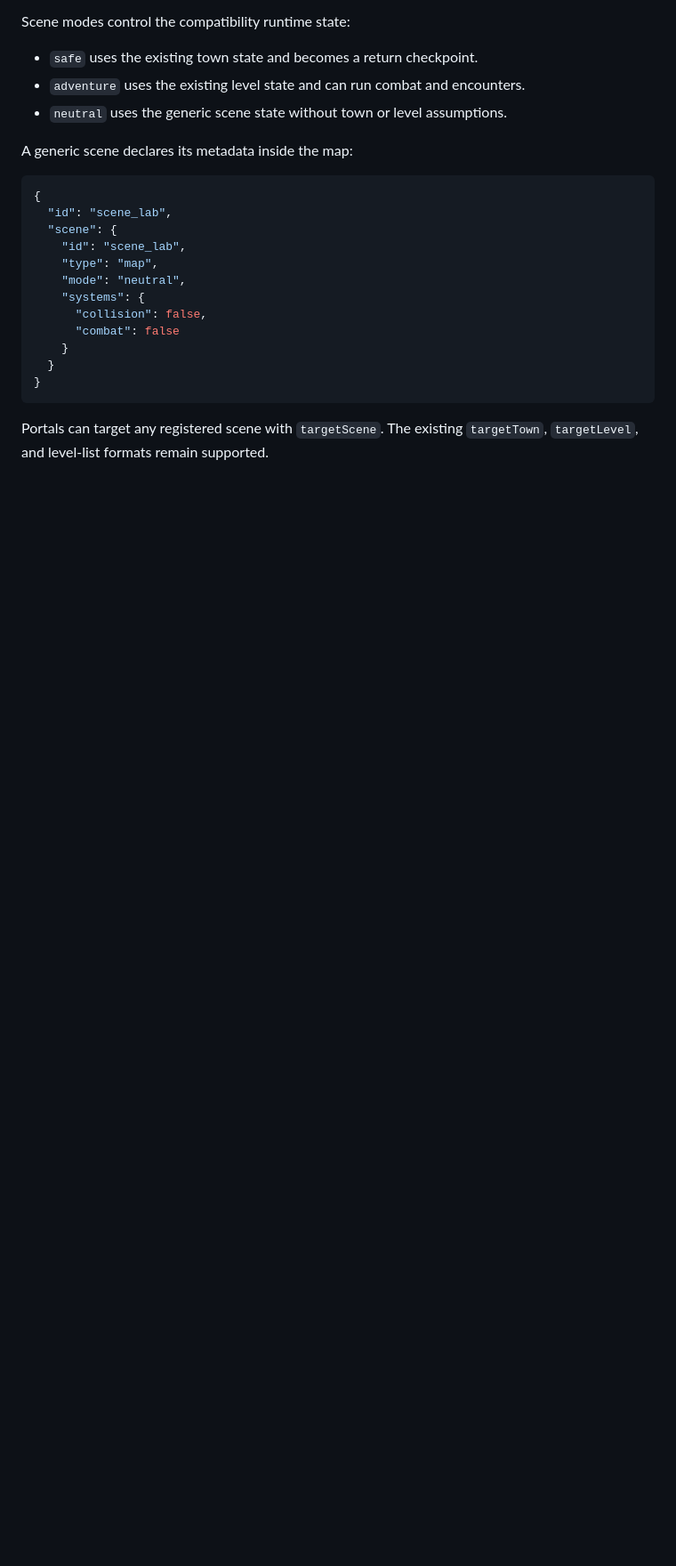
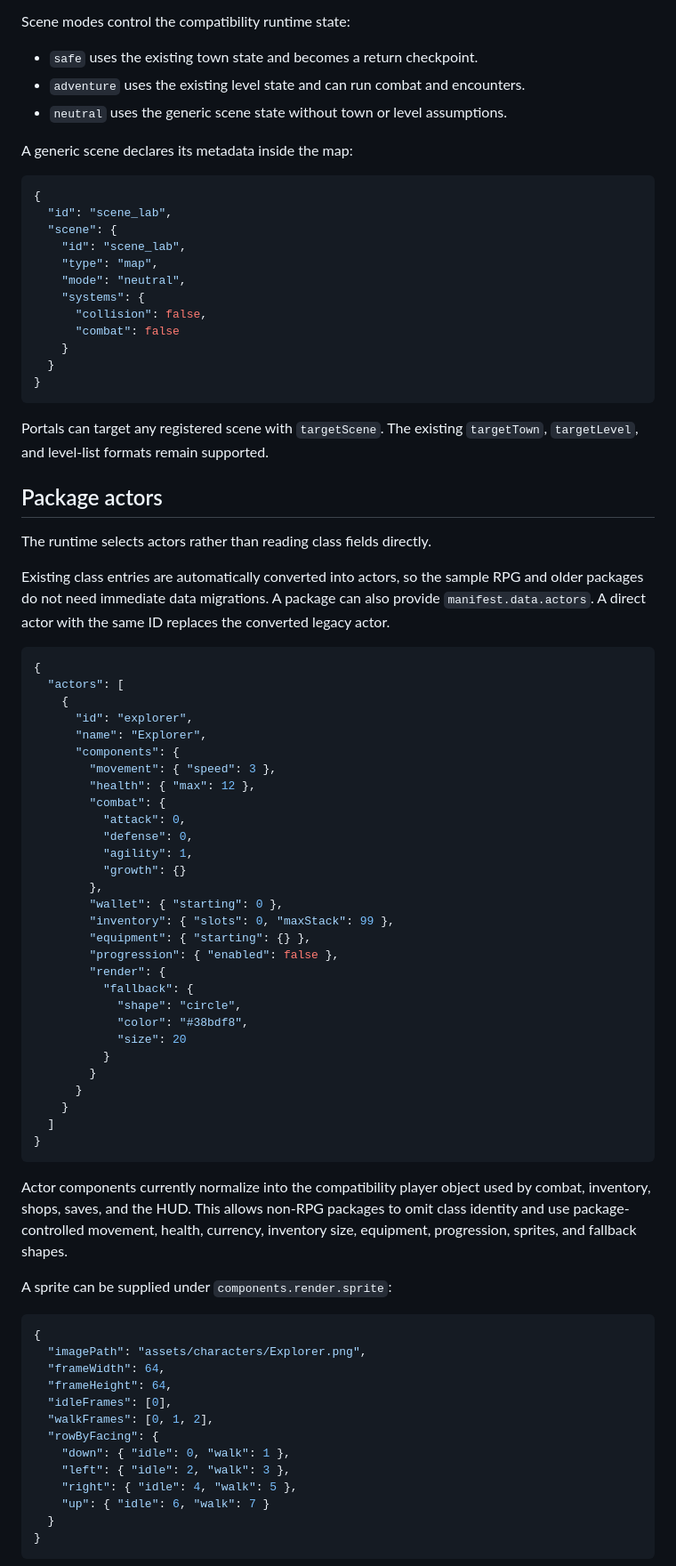
Before and after one commit to cm5wxjmcpv-bit/Game-v2, a Markdown page: games/README.md, the part around one of its changes. Shown at 89% size. GitHub-like rendering; blank space fills up the shorter version.

Commit message:
Document actors and component entities

````diff
--- a/games/README.md
+++ b/games/README.md
@@ -62,3 +62,61 @@ A generic scene declares its metadata inside the map:
 
 Portals can target any registered scene with `targetScene`. The existing `targetTown`, `targetLevel`, and level-list formats remain supported.
 
+## Package actors
+
+The runtime selects actors rather than reading class fields directly.
+
+Existing class entries are automatically converted into actors, so the sample RPG and older packages do not need immediate data migrations. A package can also provide `manifest.data.actors`. A direct actor with the same ID replaces the converted legacy actor.
+
+```json
+{
+  "actors": [
+    {
+      "id": "explorer",
+      "name": "Explorer",
+      "components": {
+        "movement": { "speed": 3 },
+        "health": { "max": 12 },
+        "combat": {
+          "attack": 0,
+          "defense": 0,
+          "agility": 1,
+          "growth": {}
+        },
+        "wallet": { "starting": 0 },
+        "inventory": { "slots": 0, "maxStack": 99 },
+        "equipment": { "starting": {} },
+        "progression": { "enabled": false },
+        "render": {
+          "fallback": {
+            "shape": "circle",
+            "color": "#38bdf8",
+            "size": 20
+          }
+        }
+      }
+    }
+  ]
+}
+```
+
+Actor components currently normalize into the compatibility player object used by combat, inventory, shops, saves, and the HUD. This allows non-RPG packages to omit class identity and use package-controlled movement, health, currency, inventory size, equipment, progression, sprites, and fallback shapes.
+
+A sprite can be supplied under `components.render.sprite`:
+
+```json
+{
+  "imagePath": "assets/characters/Explorer.png",
+  "frameWidth": 64,
+  "frameHeight": 64,
+  "idleFrames": [0],
+  "walkFrames": [0, 1, 2],
+  "rowByFacing": {
+    "down": { "idle": 0, "walk": 1 },
+    "left": { "idle": 2, "walk": 3 },
+    "right": { "idle": 4, "walk": 5 },
+    "up": { "idle": 6, "walk": 7 }
+  }
+}
+```
+
````
Also changed, not shown: other parts of games/README.md (+47 -3 lines).
